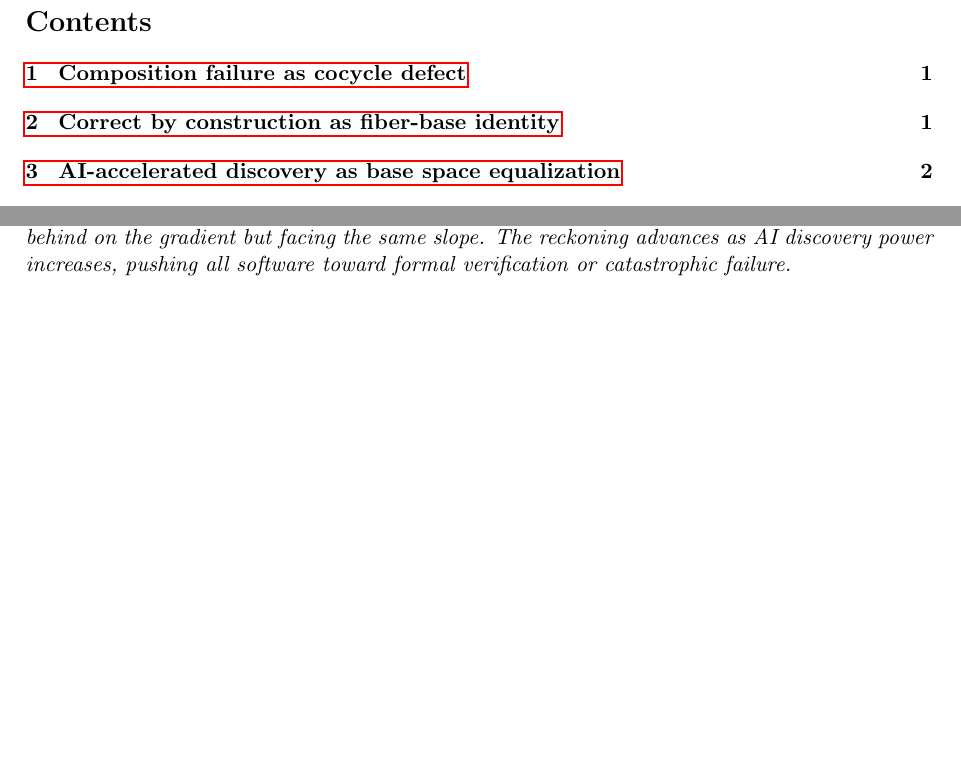
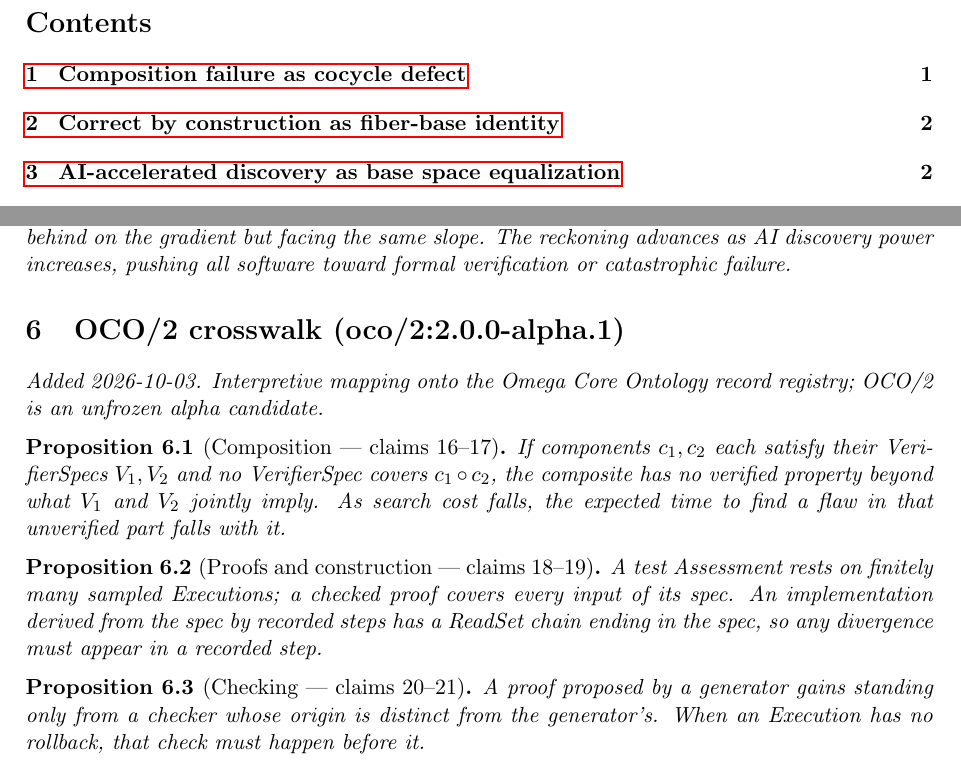
Before and after one commit to bgoertzel-sing/hyperseed-formalizations, a LaTeX paper (substack/2026-06-05-the-orchard-bug-and-the-unfolding/formalization.tex): two parts of pages 1 and 3 of 3, joined at a grey line, cut so that both start at the same text, the shorter picture padded with empty space. Compiled offline with pdfLaTeX.

Commit message:
Add OCO/2 crosswalk to the-orchard-bug-and-the-unfolding

```diff
--- a/substack/2026-06-05-the-orchard-bug-and-the-unfolding/formalization.tex
+++ b/substack/2026-06-05-the-orchard-bug-and-the-unfolding/formalization.tex
@@ -182,4 +182,22 @@ discovery power increases, pushing all software toward formal
 verification or catastrophic failure.
 \end{proposition}
 
+
+%======================================================================
+\section{OCO/2 crosswalk (oco/2:2.0.0-alpha.1)}
+\emph{Added 2026-10-03. Interpretive mapping onto the Omega Core Ontology
+record registry; OCO/2 is an unfrozen alpha candidate.}
+
+\begin{proposition}[Composition --- claims 16--17]
+If components $c_1,c_2$ each satisfy their VerifierSpecs $V_1,V_2$ and no VerifierSpec covers $c_1\circ c_2$, the composite has no verified property beyond what $V_1$ and $V_2$ jointly imply. As search cost falls, the expected time to find a flaw in that unverified part falls with it.
+\end{proposition}
+
+\begin{proposition}[Proofs and construction --- claims 18--19]
+A test Assessment rests on finitely many sampled Executions; a checked proof covers every input of its spec. An implementation derived from the spec by recorded steps has a ReadSet chain ending in the spec, so any divergence must appear in a recorded step.
+\end{proposition}
+
+\begin{proposition}[Checking --- claims 20--21]
+A proof proposed by a generator gains standing only from a checker whose origin is distinct from the generator's. When an Execution has no rollback, that check must happen before it.
+\end{proposition}
+
 \end{document}
```
Also changed, not shown: substack/2026-06-05-the-orchard-bug-and-the-unfolding/claims.md (+14 -0 lines), substack/2026-06-05-the-orchard-bug-and-the-unfolding/README.md, 1 other file.
